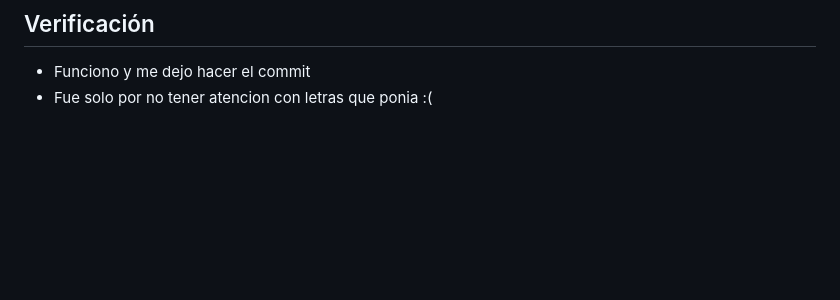
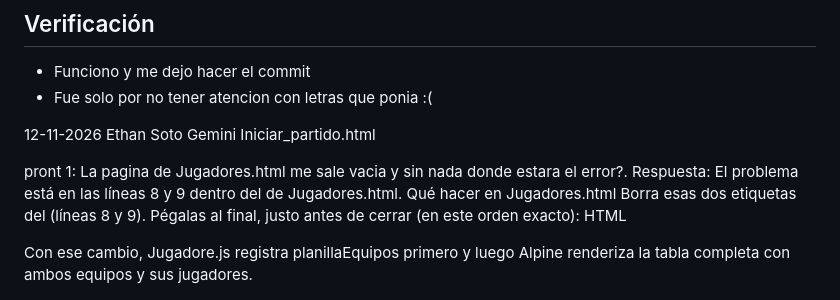
Before and after one commit to ethansoto-crypto/MUNDO-ARBITRAJE, a Markdown page: ia/README.md, the part around the change. Drawn GitHub-style; blank space fills up the shorter version.

Commit message:
Actualizacion de uso de ia en README.md

```diff
--- a/ia/README.md
+++ b/ia/README.md
@@ -109,3 +109,20 @@ git add src/Cuenta1.js src/Main.js src/Principal.js src/Style.css Cuenta.html In
 ## Verificación
 - Funciono y me dejo hacer el commit
 - Fue solo por no tener atencion con letras que ponia :(
+
+12-11-2026
+Ethan Soto
+Gemini
+Iniciar_partido.html
+
+pront 1: La pagina de Jugadores.html me sale vacia y sin nada donde estara el error?.
+Respuesta: El problema está en las líneas 8 y 9 dentro del <head> de Jugadores.html.
+Qué hacer en Jugadores.html
+Borra esas dos etiquetas <script> del <head> (líneas 8 y 9).
+Pégalas al final, justo antes de cerrar </body> (en este orden exacto):
+HTML
+    <script type="module" src="./src/Jugadore.js"></script>
+    <script defer src="https://cdn.jsdelivr.net/npm/alpinejs@3.x.x/dist/cdn.min.js"></script>
+</body>
+</html>
+Con ese cambio, Jugadore.js registra planillaEquipos primero y luego Alpine renderiza la tabla completa con ambos equipos y sus jugadores.
```
